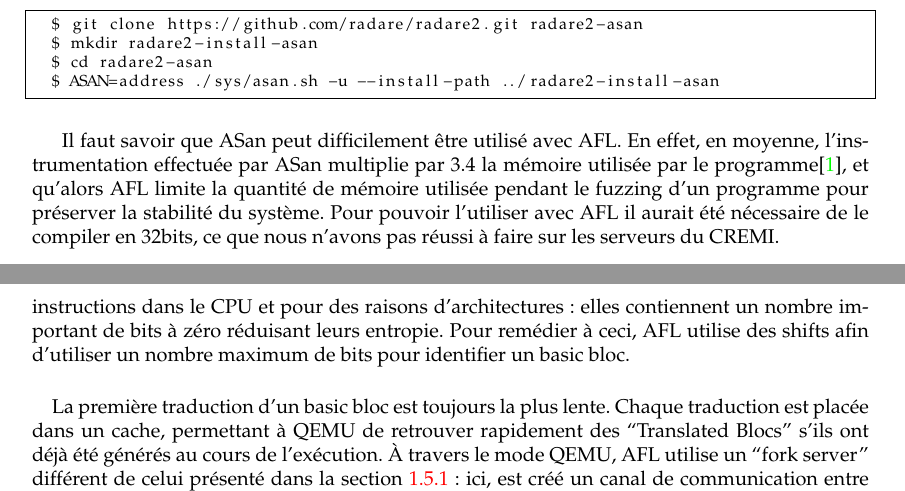
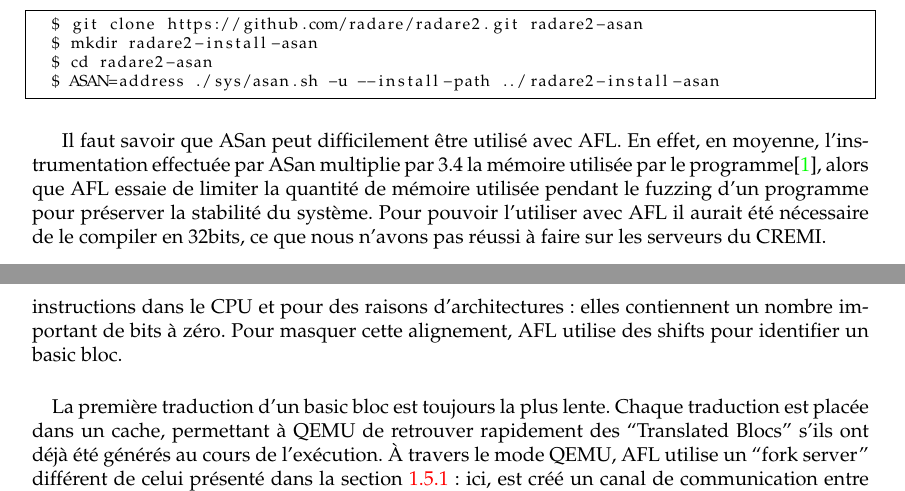
Before and after one commit to t00sh/mastercsi-per, a LaTeX thesis (report/report.tex, which reads report/chapter2.tex, report/chapter3.tex): two parts of pages 12 and 23 of 27, joined at a grey line, cut so that both start at the same text. Compiled offline with pdfLaTeX.

Commit message:
2 modifications rephrasage

```diff
--- a/report/chapter2.tex
+++ b/report/chapter2.tex
@@ -66,7 +66,7 @@ Pour obtenir une version compilée avec ASan, nous pouvons utiliser ces commande
 \end{lstlisting}
 
 Il faut savoir que ASan peut difficilement être utilisé avec AFL.
-En effet, en moyenne, l'instrumentation effectuée par ASan multiplie par 3.4 la mémoire utilisée par le programme\cite{asan}, et qu'alors AFL limite la quantité de mémoire utilisée pendant le fuzzing d'un programme pour préserver la stabilité du système.
+En effet, en moyenne, l'instrumentation effectuée par ASan multiplie par 3.4 la mémoire utilisée par le programme\cite{asan}, alors que AFL essaie de limiter la quantité de mémoire utilisée pendant le fuzzing d'un programme pour préserver la stabilité du système.
 Pour pouvoir l'utiliser avec AFL il aurait été nécessaire de le compiler en 32bits, ce que nous n'avons pas réussi à faire sur les serveurs du CREMI.
 
 \subsection{Écriture des entrées initiales pour le fuzzing}
--- a/report/chapter3.tex
+++ b/report/chapter3.tex
@@ -59,8 +59,8 @@ Il serait en effet compliqué de faire pareil sans patcher plus profondément QE
 Or ici, le code inséré dans QEMU est appelé à chaque exécution du ``Translated Bloc'' et on perdrait le caractère unique de cette valeur (aussi, le cache de QEMU ne conserve pas forcément l'ensemble de ces ``Translated Bloc'' en mémoire. On peut donc difficilement stocker une valeur aléatoire dans cette structure).
 
 Ainsi, pour avoir une valeur unique pour chaque basic bloc, AFL utilise l'adresse de celui-ci pour l'identifier.
-Ces adresses étant généralement alignées pour optimiser le chargement des instructions dans le CPU et pour des raisons d'architectures : elles contiennent un nombre important de bits à zéro réduisant leurs entropie.
-Pour remédier à ceci, AFL utilise des shifts afin d'utiliser un nombre maximum de bits pour identifier un basic bloc.
+Ces adresses étant généralement alignées pour optimiser le chargement des instructions dans le CPU et pour des raisons d'architectures : elles contiennent un nombre important de bits à zéro.
+Pour masquer cette alignement, AFL utilise des shifts pour identifier un basic bloc.
 
 
 \paragraph{}
```
